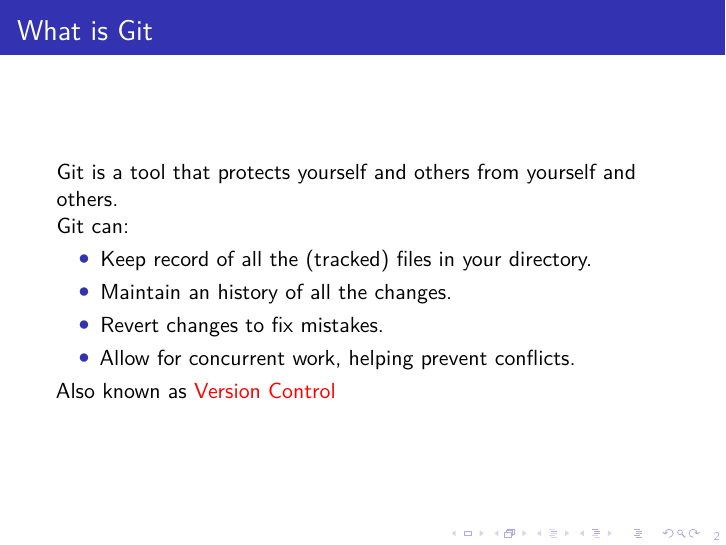
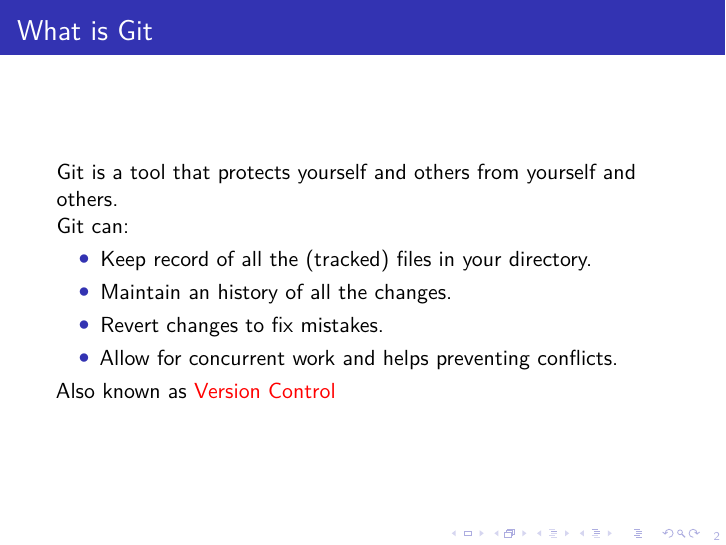
Before and after one commit to Programmazione-per-la-Fisica/git_course, LaTeX slides (git_course.tex, which reads local.tex): page 7 of 62. Compiled offline with pdfLaTeX.

Commit message:
Fix typo

```diff
--- a/local.tex
+++ b/local.tex
@@ -7,7 +7,7 @@
 		\item <2-> Keep record of all the (tracked) files in your directory.
 		\item <3-> Maintain an history of all the changes.
 		\item <4-> Revert changes to fix mistakes.
-		\item <5-> Allow for concurrent work, helping prevent conflicts.
+		\item <5-> Allow for concurrent work and helps preventing conflicts.
 	\end{itemize}
 
 	\uncover <6->{Also known as \alert{Version Control}}
```
